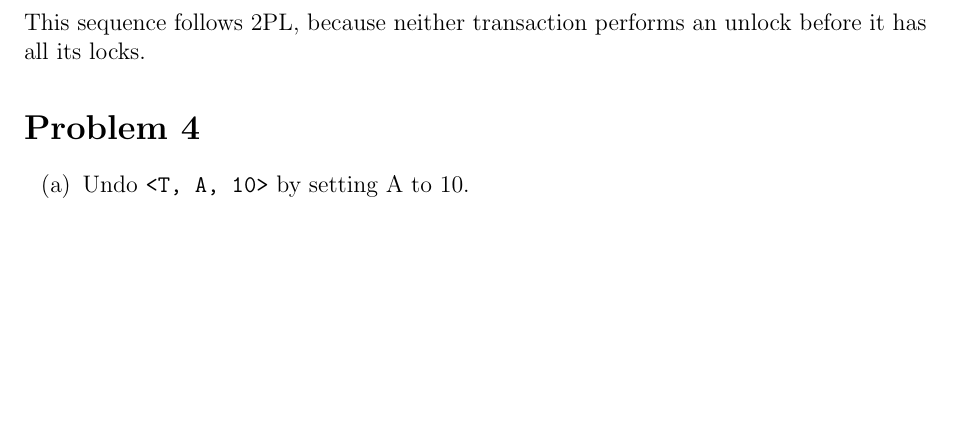
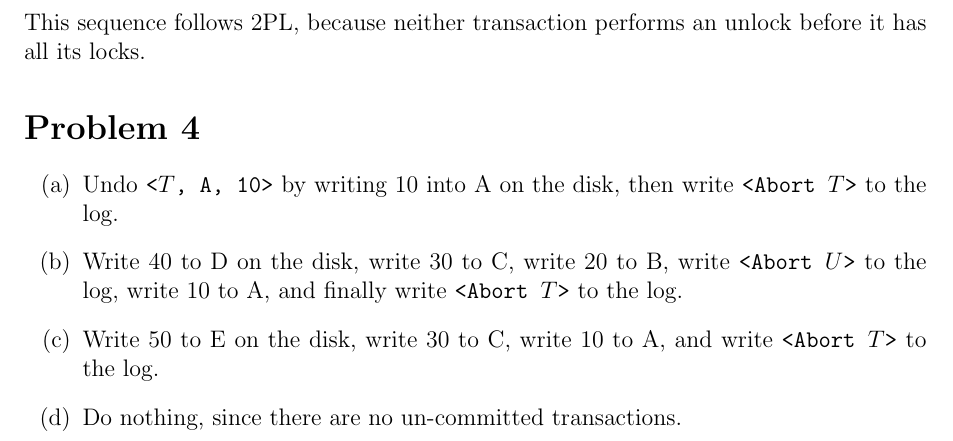
Before and after one commit to jojonium/CS-4432-Database-Systems-II, a LaTeX problem sheet (homework/hw4.tex): part of page 2 of 2, cut so that both start at the same text, the shorter picture padded with empty space. Compiled offline with pdfLaTeX.

Commit message:
finish hw4

```diff
--- a/homework/hw4.tex
+++ b/homework/hw4.tex
@@ -102,7 +102,15 @@ it has all its locks.
 \section*{Problem 4}
 
 \begin{enumerate}[label=(\alph*)]
-	\item Undo \texttt{<T, A, 10>} by setting A to 10.
+	\item Undo \texttt{<$T$, A, 10>} by writing 10 into A on the disk, then
+		write \texttt{<Abort $T$>} to the log.
+	\item Write 40 to D on the disk, write 30 to C, write 20 to B, write
+		\texttt{<Abort $U$>} to the log, write 10 to A, and finally write
+		\texttt{<Abort $T$>} to the log.
+	\item Write 50 to E on the disk, write 30 to C, write 10 to A, and write
+		\texttt{<Abort $T$>} to the log.
+	\item Do nothing, since there are no un-committed transactions.
+
 \end{enumerate}
 
 \end{document}
```
Also changed, not shown: homework/hw4.pdf.
